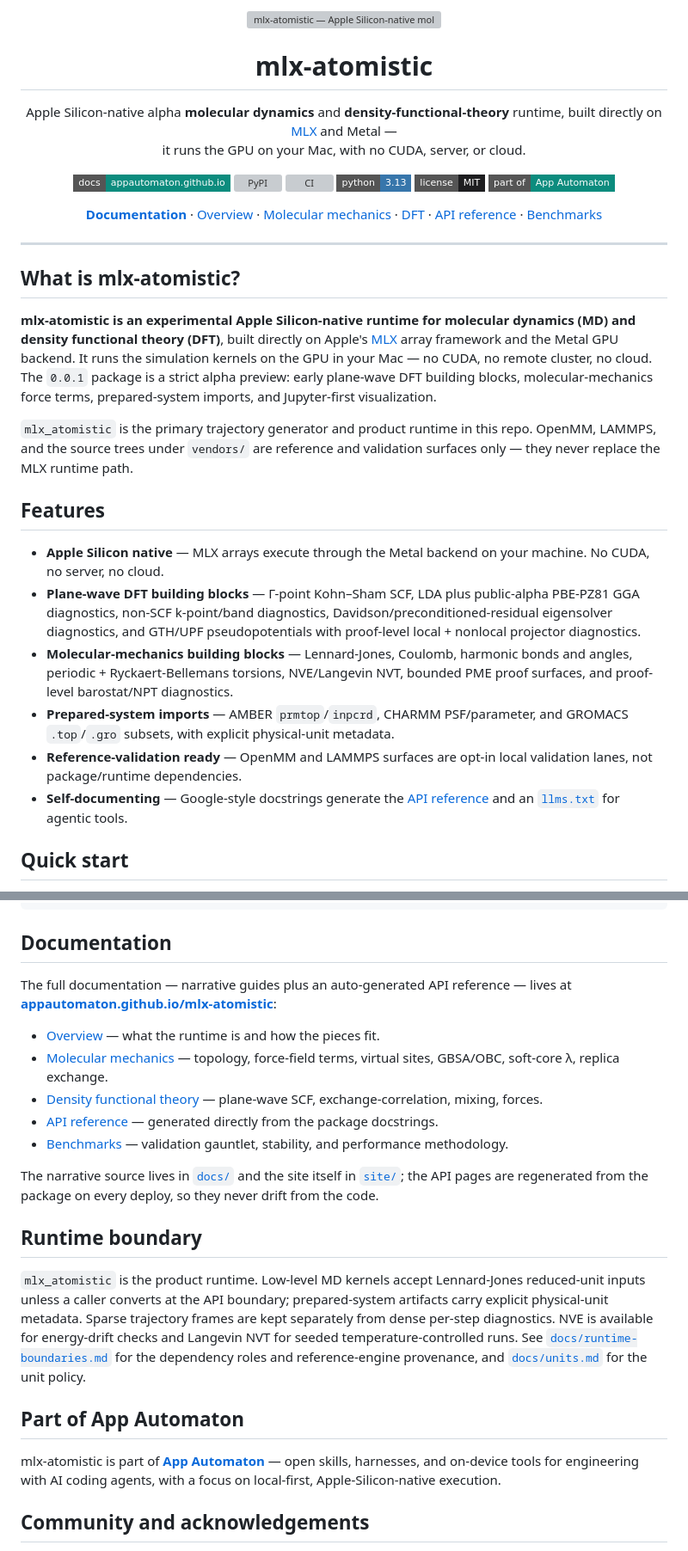
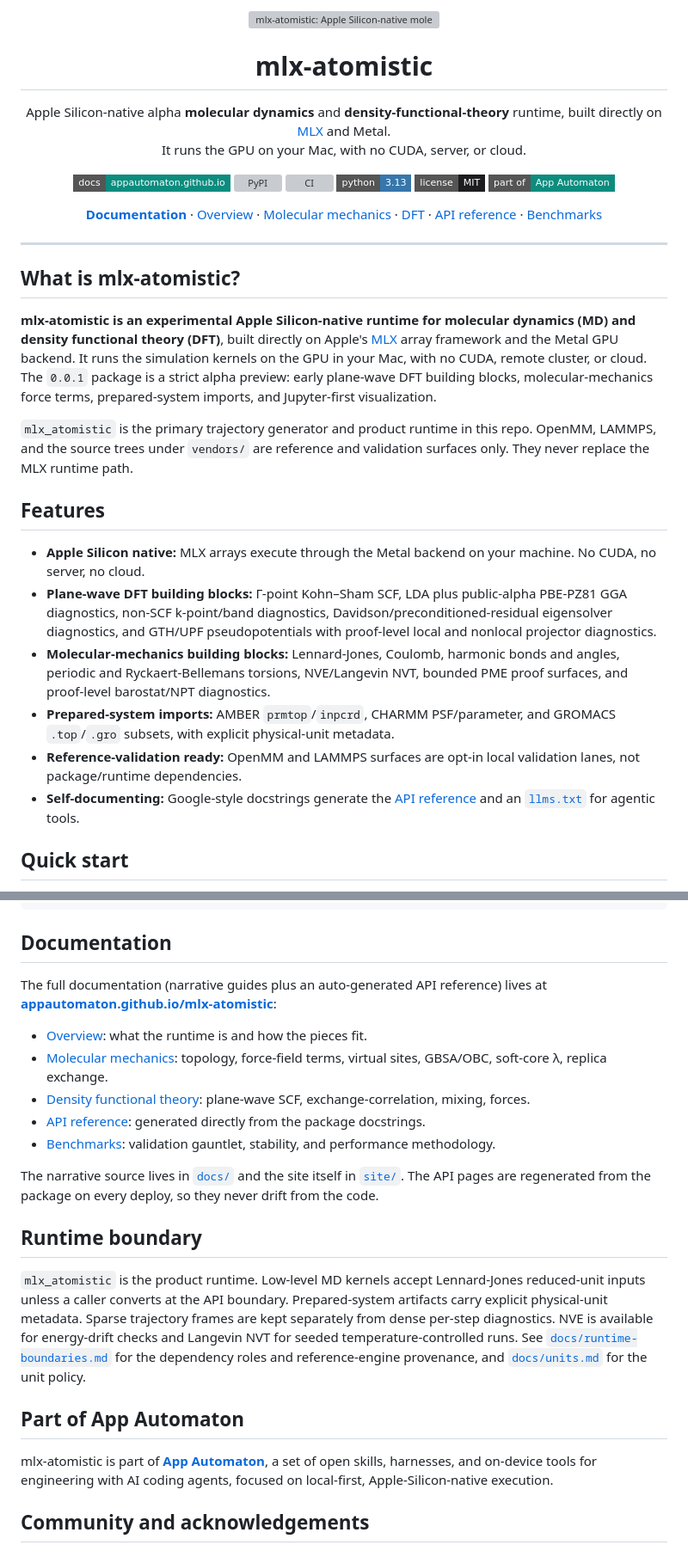
Before and after one commit to appautomaton/mlx-atomistic, a Markdown page: README.md, 2 parts joined by grey strips. Shown at 86% size. Rendered like a GitHub page; badges without logos; grey boxes are pictures that could not be loaded.

Commit message:
docs: copyedit README — remove mid-sentence em-dashes, split semicolons
Style pass to remove AI-tell punctuation while preserving every technical
claim (the deliberate "diagnostics"/"proof-level" alpha framing is untouched):

- Replace rhetorical mid-sentence em-dashes with periods or plain prose
  (tagline, intro, vendors sentence, App Automaton line); turn the docs-intro
  em-dash pair into parentheses; convert the OG alt-text dash to a colon.
- Convert Features and Documentation bullet label separators from " — " to ":".
- Split two semicolon-joined clauses into sentences (docs footer, runtime
  boundary).
- Replace informal " + " with "and"; standardise the "no CUDA / server / cloud"
  phrasing on the "with no …, …, or …" form.

Co-Authored-By: Claude Fable 5 <noreply@anthropic.com>

```diff
--- a/README.md
+++ b/README.md
@@ -1,6 +1,6 @@
 <p align="center">
   <a href="https://appautomaton.github.io/mlx-atomistic/">
-    <img src="https://appautomaton.github.io/mlx-atomistic/og.png" alt="mlx-atomistic — Apple Silicon-native molecular dynamics and DFT runtime on MLX and Metal" width="760">
+    <img src="https://appautomaton.github.io/mlx-atomistic/og.png" alt="mlx-atomistic: Apple Silicon-native molecular dynamics and DFT runtime on MLX and Metal" width="760">
   </a>
 </p>
 
@@ -8,8 +8,8 @@
 
 <p align="center">
   Apple&nbsp;Silicon-native alpha <b>molecular dynamics</b> and <b>density-functional-theory</b> runtime,
-  built directly on <a href="https://github.com/ml-explore/mlx">MLX</a> and Metal —<br>
-  it runs the GPU on your Mac, with no CUDA, server, or cloud.
+  built directly on <a href="https://github.com/ml-explore/mlx">MLX</a> and Metal.<br>
+  It runs the GPU on your Mac, with no CUDA, server, or cloud.
 </p>
 
 <p align="center">
@@ -37,30 +37,30 @@
 **mlx-atomistic is an experimental Apple Silicon-native runtime for molecular dynamics (MD)
 and density functional theory (DFT)**, built directly on Apple's [MLX](https://github.com/ml-explore/mlx)
 array framework and the Metal GPU backend. It runs the simulation kernels on the
-GPU in your Mac — no CUDA, no remote cluster, no cloud. The `0.0.1` package is
+GPU in your Mac, with no CUDA, remote cluster, or cloud. The `0.0.1` package is
 a strict alpha preview: early plane-wave DFT building blocks, molecular-mechanics
 force terms, prepared-system imports, and Jupyter-first visualization.
 
 `mlx_atomistic` is the primary trajectory generator and product runtime in this
 repo. OpenMM, LAMMPS, and the source trees under `vendors/` are reference and
-validation surfaces only — they never replace the MLX runtime path.
+validation surfaces only. They never replace the MLX runtime path.
 
 ## Features
 
-- **Apple Silicon native** — MLX arrays execute through the Metal backend on
+- **Apple Silicon native:** MLX arrays execute through the Metal backend on
   your machine. No CUDA, no server, no cloud.
-- **Plane-wave DFT building blocks** — Γ-point Kohn–Sham SCF, LDA plus
+- **Plane-wave DFT building blocks:** Γ-point Kohn–Sham SCF, LDA plus
   public-alpha PBE-PZ81 GGA diagnostics, non-SCF k-point/band diagnostics,
   Davidson/preconditioned-residual eigensolver diagnostics, and GTH/UPF
-  pseudopotentials with proof-level local + nonlocal projector diagnostics.
-- **Molecular-mechanics building blocks** — Lennard-Jones, Coulomb, harmonic
-  bonds and angles, periodic + Ryckaert-Bellemans torsions, NVE/Langevin NVT,
+  pseudopotentials with proof-level local and nonlocal projector diagnostics.
+- **Molecular-mechanics building blocks:** Lennard-Jones, Coulomb, harmonic
+  bonds and angles, periodic and Ryckaert-Bellemans torsions, NVE/Langevin NVT,
   bounded PME proof surfaces, and proof-level barostat/NPT diagnostics.
-- **Prepared-system imports** — AMBER `prmtop`/`inpcrd`, CHARMM PSF/parameter, and
+- **Prepared-system imports:** AMBER `prmtop`/`inpcrd`, CHARMM PSF/parameter, and
   GROMACS `.top`/`.gro` subsets, with explicit physical-unit metadata.
-- **Reference-validation ready** — OpenMM and LAMMPS surfaces are opt-in local
+- **Reference-validation ready:** OpenMM and LAMMPS surfaces are opt-in local
   validation lanes, not package/runtime dependencies.
-- **Self-documenting** — Google-style docstrings generate the [API reference](https://appautomaton.github.io/mlx-atomistic/api/)
+- **Self-documenting:** Google-style docstrings generate the [API reference](https://appautomaton.github.io/mlx-atomistic/api/)
   and an [`llms.txt`](https://appautomaton.github.io/mlx-atomistic/llms.txt) for agentic tools.
 
 ## Quick start
@@ -103,23 +103,23 @@ uv run python -m mlx_atomistic.benchmarks.dft_scf --sizes 8,16,24,32 --iteration
 
 ## Documentation
 
-The full documentation — narrative guides plus an auto-generated API reference —
+The full documentation (narrative guides plus an auto-generated API reference)
 lives at **[appautomaton.github.io/mlx-atomistic](https://appautomaton.github.io/mlx-atomistic/)**:
 
-- [Overview](https://appautomaton.github.io/mlx-atomistic/overview/) — what the runtime is and how the pieces fit.
-- [Molecular mechanics](https://appautomaton.github.io/mlx-atomistic/mm/molecular-mechanics/) — topology, force-field terms, virtual sites, GBSA/OBC, soft-core λ, replica exchange.
-- [Density functional theory](https://appautomaton.github.io/mlx-atomistic/dft/dft-scf-core/) — plane-wave SCF, exchange-correlation, mixing, forces.
-- [API reference](https://appautomaton.github.io/mlx-atomistic/api/) — generated directly from the package docstrings.
-- [Benchmarks](https://appautomaton.github.io/mlx-atomistic/benchmarks/) — validation gauntlet, stability, and performance methodology.
+- [Overview](https://appautomaton.github.io/mlx-atomistic/overview/): what the runtime is and how the pieces fit.
+- [Molecular mechanics](https://appautomaton.github.io/mlx-atomistic/mm/molecular-mechanics/): topology, force-field terms, virtual sites, GBSA/OBC, soft-core λ, replica exchange.
+- [Density functional theory](https://appautomaton.github.io/mlx-atomistic/dft/dft-scf-core/): plane-wave SCF, exchange-correlation, mixing, forces.
+- [API reference](https://appautomaton.github.io/mlx-atomistic/api/): generated directly from the package docstrings.
+- [Benchmarks](https://appautomaton.github.io/mlx-atomistic/benchmarks/): validation gauntlet, stability, and performance methodology.
 
-The narrative source lives in [`docs/`](docs/) and the site itself in [`site/`](site/);
-the API pages are regenerated from the package on every deploy, so they never drift
+The narrative source lives in [`docs/`](docs/) and the site itself in [`site/`](site/).
+The API pages are regenerated from the package on every deploy, so they never drift
 from the code.
 
 ## Runtime boundary
 
 `mlx_atomistic` is the product runtime. Low-level MD kernels accept Lennard-Jones
-reduced-unit inputs unless a caller converts at the API boundary; prepared-system
+reduced-unit inputs unless a caller converts at the API boundary. Prepared-system
 artifacts carry explicit physical-unit metadata. Sparse trajectory frames are kept
 separately from dense per-step diagnostics. NVE is available for energy-drift
 checks and Langevin NVT for seeded temperature-controlled runs. See
@@ -128,9 +128,9 @@ and reference-engine provenance, and [`docs/units.md`](docs/units.md) for the un
 
 ## Part of App Automaton
 
-mlx-atomistic is part of **[App Automaton](https://appautomaton.github.io)** — open
-skills, harnesses, and on-device tools for engineering with AI coding agents, with a
-focus on local-first, Apple-Silicon-native execution.
+mlx-atomistic is part of **[App Automaton](https://appautomaton.github.io)**, a set of
+open skills, harnesses, and on-device tools for engineering with AI coding agents,
+focused on local-first, Apple-Silicon-native execution.
 
 ## Community and acknowledgements
 
```
